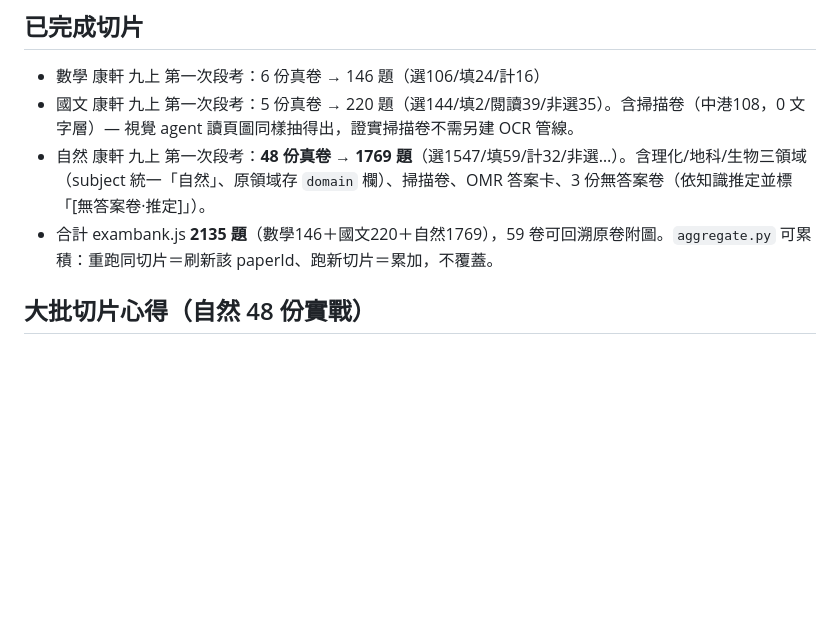
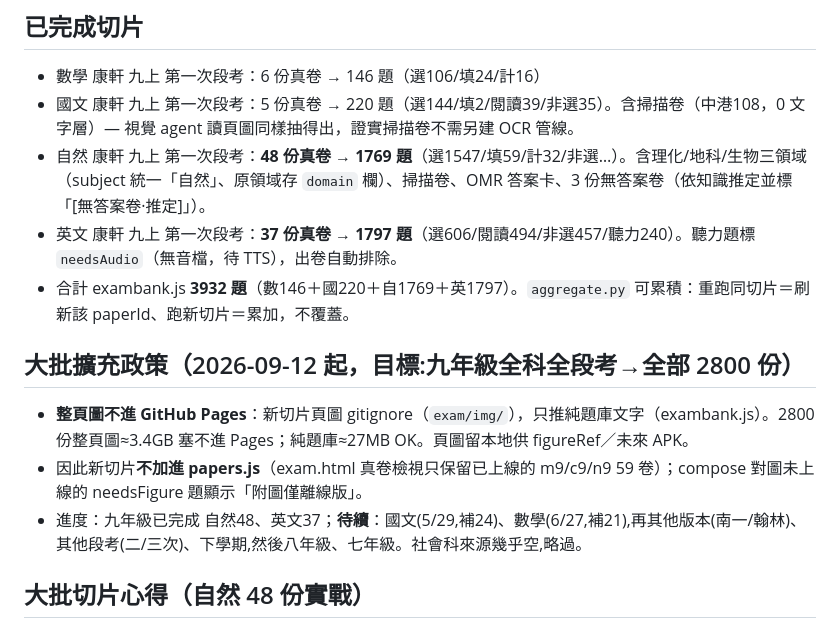
Before and after one commit to itriwindson-prog/116-tw-cap, a Markdown page: exam/tools/README.md, the part around the change. GitHub-like rendering; blank space fills up the shorter version.

Commit message:
段考卷:更新文件(英文37份完成、大批擴充政策與九年級路線圖)
Co-Authored-By: Claude Opus 4.8 <noreply@anthropic.com>

```diff
--- a/exam/tools/README.md
+++ b/exam/tools/README.md
@@ -27,7 +27,13 @@ python exam/tools/aggregate.py manifest.json <含 q_*.json 的資料夾>
 - 數學 康軒 九上 第一次段考：6 份真卷 → 146 題（選106/填24/計16）
 - 國文 康軒 九上 第一次段考：5 份真卷 → 220 題（選144/填2/閱讀39/非選35）。含掃描卷（中港108，0 文字層）— 視覺 agent 讀頁圖同樣抽得出，證實掃描卷不需另建 OCR 管線。
 - 自然 康軒 九上 第一次段考：**48 份真卷 → 1769 題**（選1547/填59/計32/非選…）。含理化/地科/生物三領域（subject 統一「自然」、原領域存 `domain` 欄）、掃描卷、OMR 答案卡、3 份無答案卷（依知識推定並標「[無答案卷·推定]」）。
-- 合計 exambank.js **2135 題**（數學146＋國文220＋自然1769），59 卷可回溯原卷附圖。`aggregate.py` 可累積：重跑同切片＝刷新該 paperId、跑新切片＝累加，不覆蓋。
+- 英文 康軒 九上 第一次段考：**37 份真卷 → 1797 題**（選606/閱讀494/非選457/聽力240）。聽力題標 `needsAudio`（無音檔，待 TTS），出卷自動排除。
+- 合計 exambank.js **3932 題**（數146＋國220＋自1769＋英1797）。`aggregate.py` 可累積：重跑同切片＝刷新該 paperId、跑新切片＝累加，不覆蓋。
+
+## 大批擴充政策（2026-09-12 起，目標:九年級全科全段考→全部 2800 份）
+- **整頁圖不進 GitHub Pages**：新切片頁圖 gitignore（`exam/img/`），只推純題庫文字（exambank.js）。2800 份整頁圖≈3.4GB 塞不進 Pages；純題庫≈27MB OK。頁圖留本地供 figureRef／未來 APK。
+- 因此新切片**不加進 papers.js**（exam.html 真卷檢視只保留已上線的 m9/c9/n9 59 卷）；compose 對圖未上線的 needsFigure 題顯示「附圖僅離線版」。
+- 進度：九年級已完成 自然48、英文37；**待續**：國文(5/29,補24)、數學(6/27,補21),再其他版本(南一/翰林)、其他段考(二/三次)、下學期,然後八年級、七年級。社會科來源幾乎空,略過。
 
 ## 大批切片心得（自然 48 份實戰）
 - **併發上限**：一次派 ~24 個 Opus agent 會觸帳號用量上限而整批中斷。改用 **Sonnet + 每批 6 份**、完成即 commit，穩定不觸頂。
```
